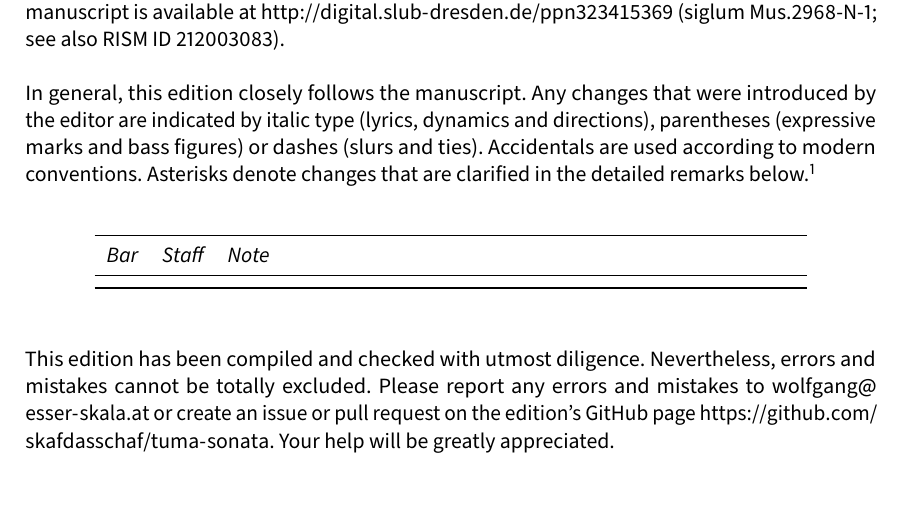
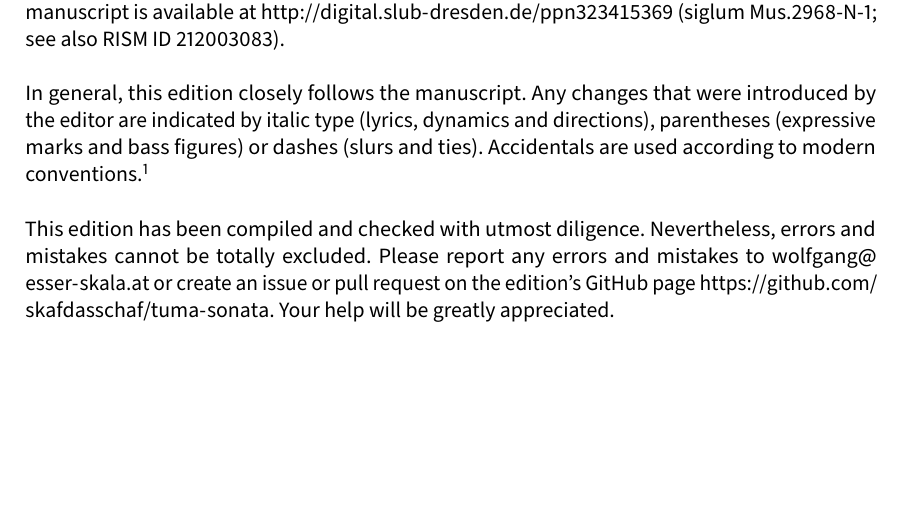
Before and after one commit to edition-esser-skala/tuma-sonata-in-c-dorian, a LaTeX document (front_matter/critical_report.tex): part of page 3 of 4, cut so that both start at the same text, the shorter picture padded with empty space. Compiled offline with LuaLaTeX; a missing font is replaced by an installed copy or a similar font.

Commit message:
first version finished

```diff
--- a/front_matter/critical_report.tex
+++ b/front_matter/critical_report.tex
@@ -257,17 +257,7 @@ Front matter typeset with Source Sans Pro and Fredericka the Great.
 
 This edition bases upon a copy in the archive of the Dresden Hofkapelle, which has been digitized by the Saxon State Library – State and University Library Dresden. The digital version of the manuscript is available at \url{http://digital.slub-dresden.de/ppn323415369} (siglum Mus.2968-N-1; see also RISM ID 212003083).
 
-In general, this edition closely follows the manuscript. Any changes that were introduced by the editor are indicated by italic type (lyrics, dynamics and directions), parentheses (expressive marks and bass figures) or dashes (slurs and ties). Accidentals are used according to modern conventions. Asterisks denote changes that are clarified in the detailed remarks below.\footnote{Abbreviations: b, basses; Ms, manuscript; r, rest; vl, violin.}
-
-\bigskip
-
-\begin{longtable}{ll L{10cm}}
-  \toprule
-  \itshape Bar & \itshape Staff & \itshape Note \\
-  \midrule \endhead
-  \bottomrule
-\end{longtable}
-
+In general, this edition closely follows the manuscript. Any changes that were introduced by the editor are indicated by italic type (lyrics, dynamics and directions), parentheses (expressive marks and bass figures) or dashes (slurs and ties). Accidentals are used according to modern conventions.\footnote{Abbreviations: b, basses; Ms, manuscript; r, rest; vl, violin.}
 
 This edition has been compiled and checked with utmost diligence. Nevertheless, errors and mistakes cannot be totally excluded. Please report any errors and mistakes to \url{wolfgang@esser-skala.at} or create an issue or pull request on the edition’s GitHub page \url{https://github.com/skafdasschaf/tuma-sonata}. Your help will be greatly appreciated.
 
```
Also changed, not shown: metadata.yaml (+1 -1 lines).
